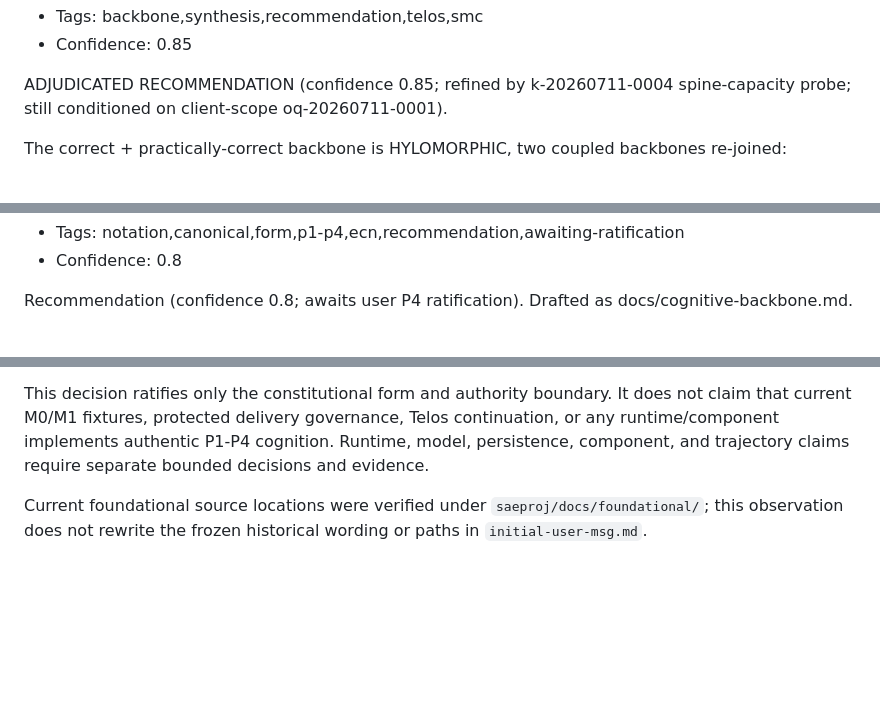
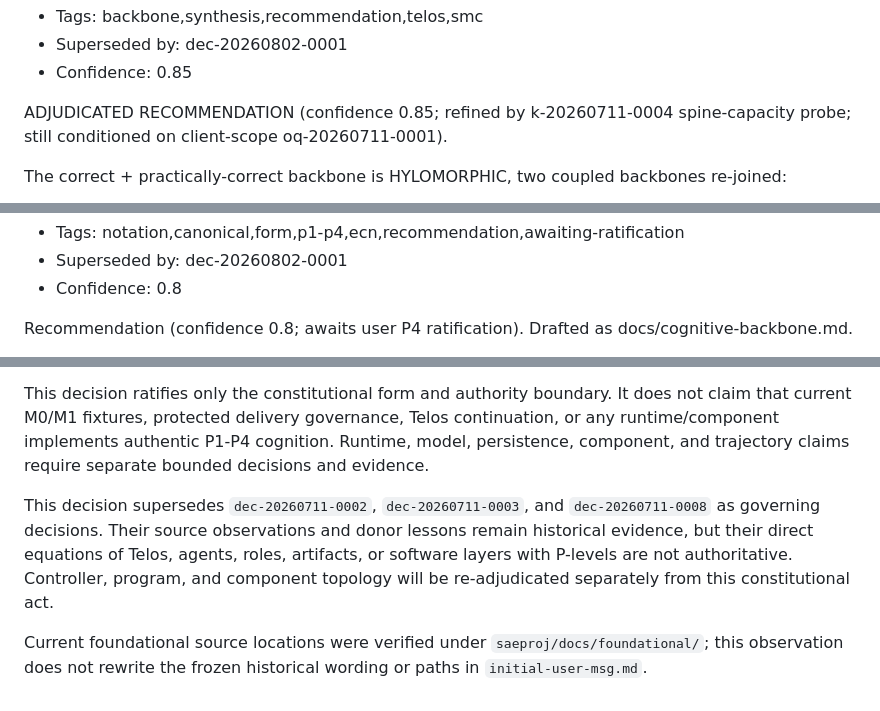
Before and after one commit to somebloke1/noetic-dev, a Markdown page: DECISIONS.md, 3 parts joined by grey strips. Drawn GitHub-style; blank space fills up the shorter version.

```diff
--- a/DECISIONS.md
+++ b/DECISIONS.md
@@ -37,4 +37,5 @@ DISCIPLINE (mirrors the user's P1-P4 cognitional model + AGENTS.md separation of
 - Tags: backbone,synthesis,recommendation,telos,smc
+- Superseded by: dec-20260802-0001
 - Confidence: 0.85
 
 ADJUDICATED RECOMMENDATION (confidence 0.85; refined by k-20260711-0004 spine-capacity probe; still conditioned on client-scope oq-20260711-0001).
@@ -67,4 +68,5 @@ MIGRATION (scheme of recurrence): keep the stable base (telos + SMC + local infe
 - Tags: notation,canonical,form,p1-p4,ecn,recommendation,awaiting-ratification
+- Superseded by: dec-20260802-0001
 - Confidence: 0.8
 
 Recommendation (confidence 0.8; awaits user P4 ratification). Drafted as docs/cognitive-backbone.md.
@@ -275,5 +278,7 @@ Human responsibility is irreducible at the framework governance boundary. Agents
 
 This decision ratifies only the constitutional form and authority boundary. It does not claim that current M0/M1 fixtures, protected delivery governance, Telos continuation, or any runtime/component implements authentic P1-P4 cognition. Runtime, model, persistence, component, and trajectory claims require separate bounded decisions and evidence.
 
+This decision supersedes `dec-20260711-0002`, `dec-20260711-0003`, and `dec-20260711-0008` as governing decisions. Their source observations and donor lessons remain historical evidence, but their direct equations of Telos, agents, roles, artifacts, or software layers with P-levels are not authoritative. Controller, program, and component topology will be re-adjudicated separately from this constitutional act.
+
 Current foundational source locations were verified under `saeproj/docs/foundational/`; this observation does not rewrite the frozen historical wording or paths in `initial-user-msg.md`.
 <!-- governance-crud:end id=dec-20260802-0001 -->
```
Also changed, not shown: other parts of DECISIONS.md (+7 -6 lines), docs/cognitive-backbone.md (+8 -8 lines).
